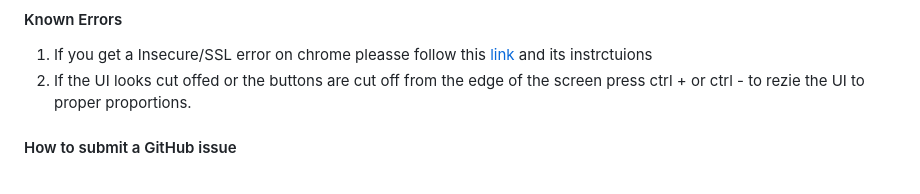
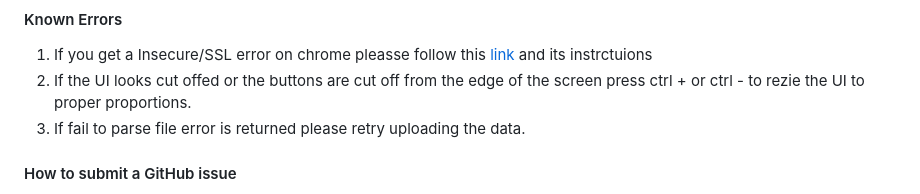
Before and after one commit to Tomicgun/Gravity-Waves-Analysis-Tool, a Markdown page: Readme.md, the part around the change. GitHub-like rendering.

```diff
--- a/Readme.md
+++ b/Readme.md
@@ -155,6 +155,7 @@ These Parameters are repeated twice, once for the Troposphere and one for the St
 #### Known Errors
 1. If you get a Insecure/SSL error on chrome pleasse follow this [link](https://support.google.com/chrome/answer/2392709?hl=en&co=GENIE.Platform%3DDesktop) and its instrctuions
 2. If the UI looks cut offed or the buttons are cut off from the edge of the screen press ctrl +  or ctrl - to rezie the UI to proper proportions.
+3. If fail to parse file error is returned please retry uploading the data.
 
 #### How to submit a GitHub issue
 
```
